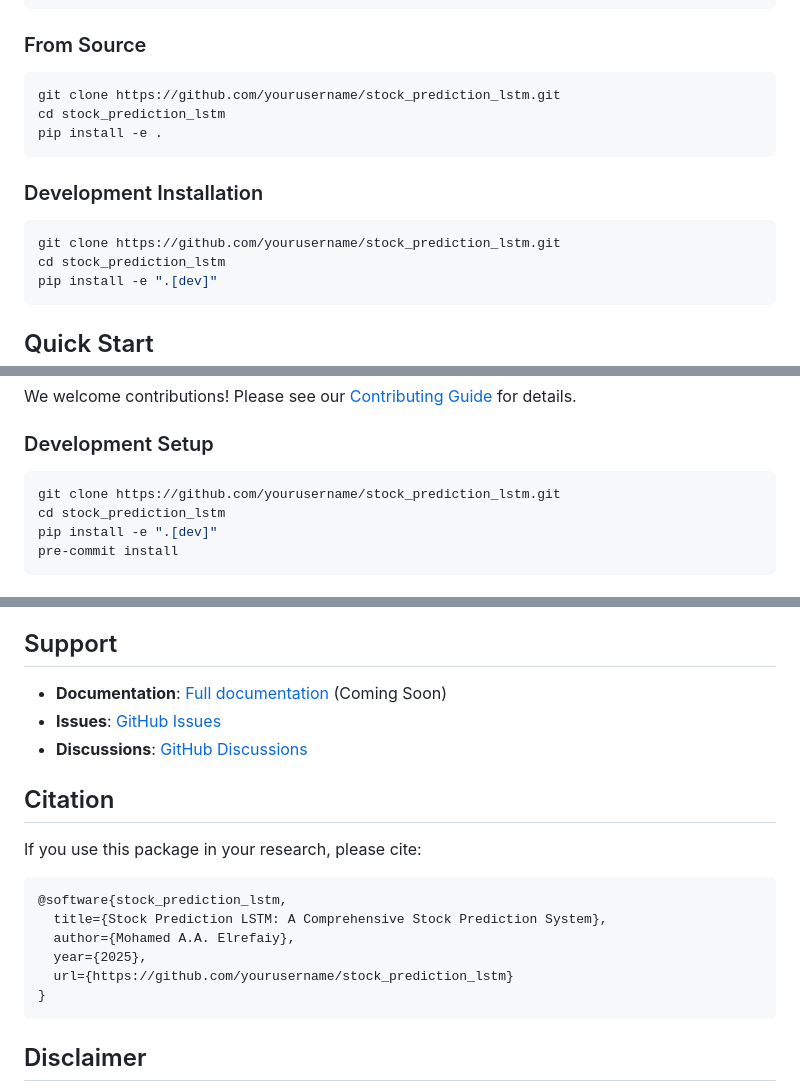
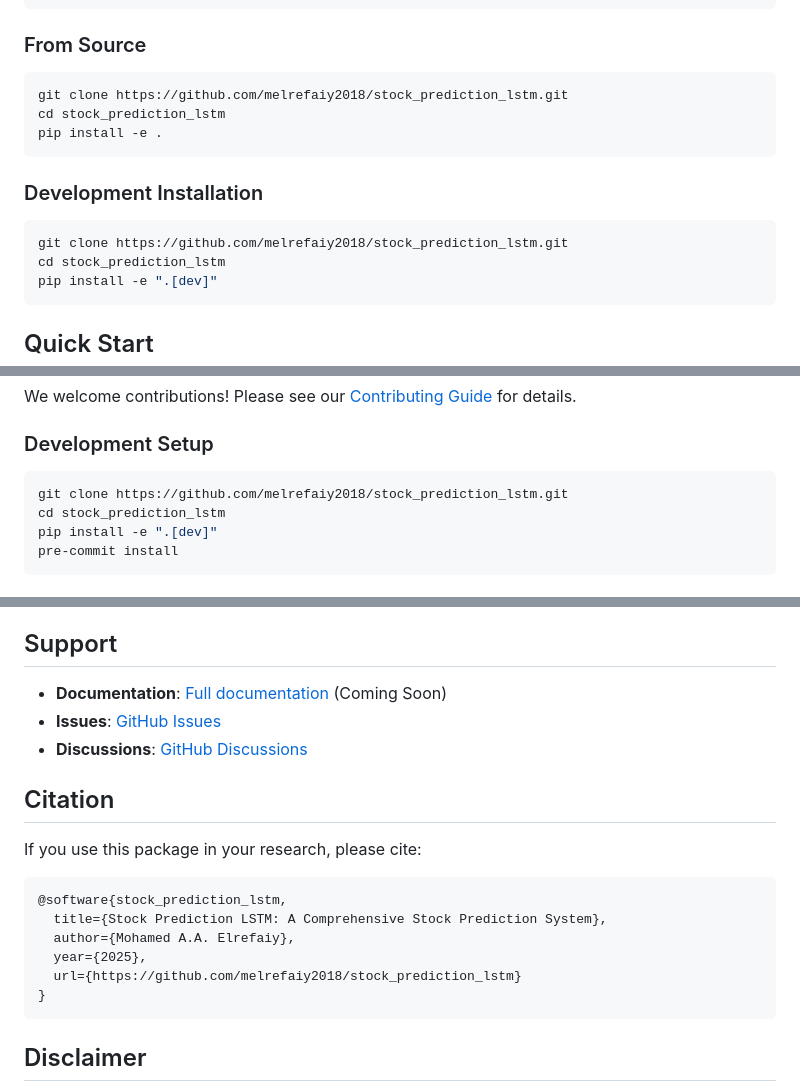
Before and after one commit to melrefaiy2018/NeuralFinance, a Markdown page: README.md, 3 parts joined by grey strips. GitHub-like rendering.

Commit message:
Update README.md to reflect correct GitHub repository URL

````diff
--- a/README.md
+++ b/README.md
@@ -27,7 +27,7 @@ pip install stock-prediction-lstm
 ### From Source
 
 ```bash
-git clone https://github.com/yourusername/stock_prediction_lstm.git
+git clone https://github.com/melrefaiy2018/stock_prediction_lstm.git
 cd stock_prediction_lstm
 pip install -e .
 ```
@@ -35,7 +35,7 @@ pip install -e .
 ### Development Installation
 
 ```bash
-git clone https://github.com/yourusername/stock_prediction_lstm.git
+git clone https://github.com/melrefaiy2018/stock_prediction_lstm.git
 cd stock_prediction_lstm
 pip install -e ".[dev]"
 ```
@@ -285,7 +285,7 @@ We welcome contributions! Please see our [Contributing Guide](CONTRIBUTING.md) f
 ### Development Setup
 
 ```bash
-git clone https://github.com/yourusername/stock_prediction_lstm.git
+git clone https://github.com/melrefaiy2018/stock_prediction_lstm.git
 cd stock_prediction_lstm
 pip install -e ".[dev]"
 pre-commit install
@@ -328,7 +328,7 @@ If you use this package in your research, please cite:
   title={Stock Prediction LSTM: A Comprehensive Stock Prediction System},
   author={Mohamed A.A. Elrefaiy},
   year={2025},
-  url={https://github.com/yourusername/stock_prediction_lstm}
+  url={https://github.com/melrefaiy2018/stock_prediction_lstm}
 }
 ```
 
````
Also changed, not shown: other parts of README.md (+3 -3 lines).
